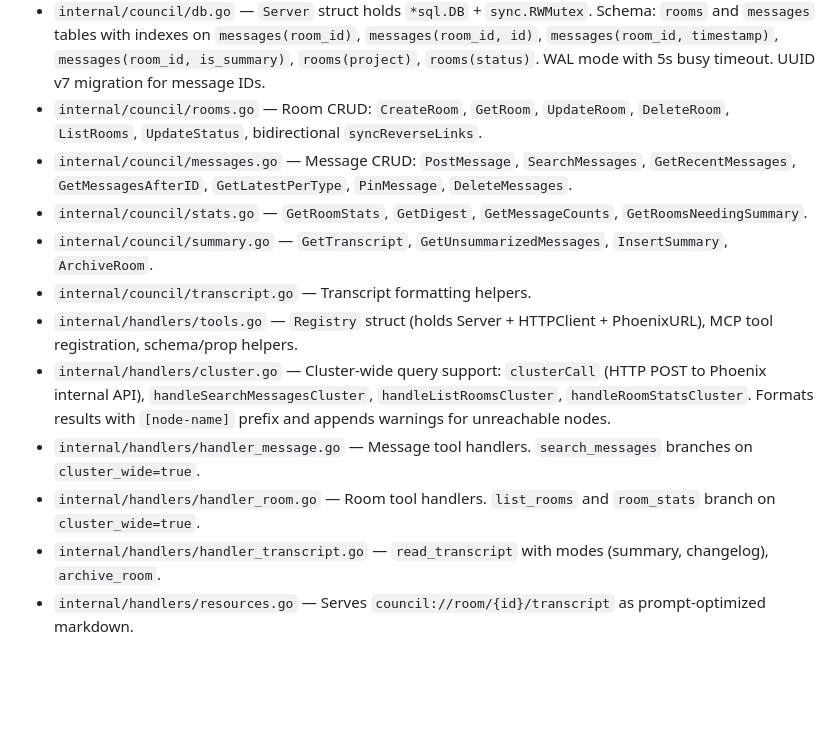
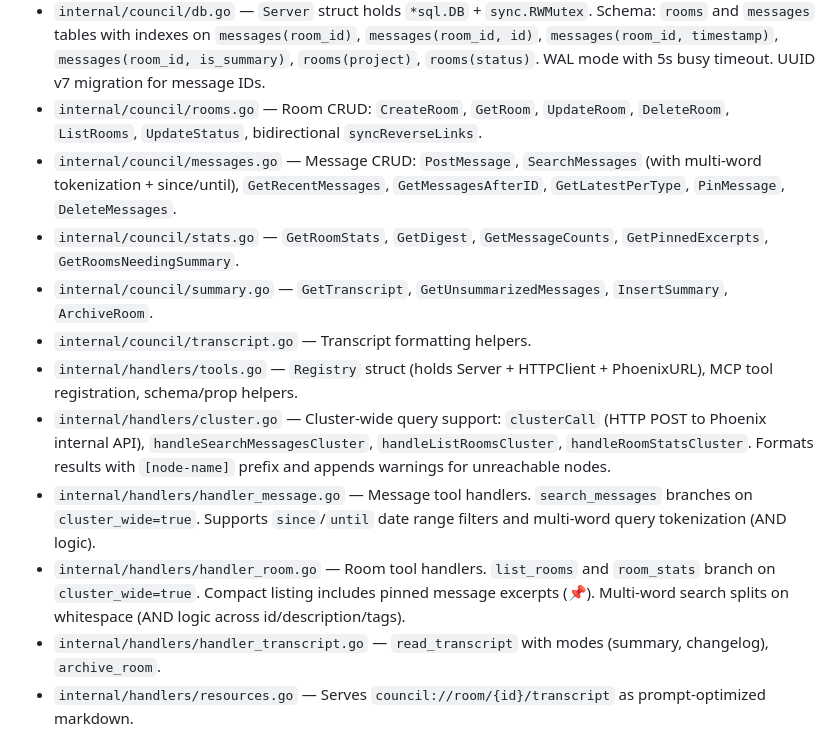
Before and after one commit to iksnerd/council-hub, a Markdown page: CLAUDE.md, the part around the change. GitHub-like rendering; blank space fills up the shorter version.

Commit message:
docs: update technical spec with v0.6.5 features (search params, pinned excerpts)

```diff
--- a/CLAUDE.md
+++ b/CLAUDE.md
@@ -68,14 +68,14 @@ Code is organized into `internal/council` (data layer) and `internal/handlers` (
 - `main.go` — Entry point. Selects transport based on `COUNCIL_TRANSPORT` env var (`stdio` default, `http` for persistent service). In http mode, serves MCP over SSE at `:3001/mcp`. Initializes HTTP client for cluster queries via `COUNCIL_PHOENIX_URL`.
 - `internal/council/db.go` — `Server` struct holds `*sql.DB` + `sync.RWMutex`. Schema: `rooms` and `messages` tables with indexes on `messages(room_id)`, `messages(room_id, id)`, `messages(room_id, timestamp)`, `messages(room_id, is_summary)`, `rooms(project)`, `rooms(status)`. WAL mode with 5s busy timeout. UUID v7 migration for message IDs.
 - `internal/council/rooms.go` — Room CRUD: `CreateRoom`, `GetRoom`, `UpdateRoom`, `DeleteRoom`, `ListRooms`, `UpdateStatus`, bidirectional `syncReverseLinks`.
-- `internal/council/messages.go` — Message CRUD: `PostMessage`, `SearchMessages`, `GetRecentMessages`, `GetMessagesAfterID`, `GetLatestPerType`, `PinMessage`, `DeleteMessages`.
-- `internal/council/stats.go` — `GetRoomStats`, `GetDigest`, `GetMessageCounts`, `GetRoomsNeedingSummary`.
+- `internal/council/messages.go` — Message CRUD: `PostMessage`, `SearchMessages` (with multi-word tokenization + since/until), `GetRecentMessages`, `GetMessagesAfterID`, `GetLatestPerType`, `PinMessage`, `DeleteMessages`.
+- `internal/council/stats.go` — `GetRoomStats`, `GetDigest`, `GetMessageCounts`, `GetPinnedExcerpts`, `GetRoomsNeedingSummary`.
 - `internal/council/summary.go` — `GetTranscript`, `GetUnsummarizedMessages`, `InsertSummary`, `ArchiveRoom`.
 - `internal/council/transcript.go` — Transcript formatting helpers.
 - `internal/handlers/tools.go` — `Registry` struct (holds Server + HTTPClient + PhoenixURL), MCP tool registration, schema/prop helpers.
 - `internal/handlers/cluster.go` — Cluster-wide query support: `clusterCall` (HTTP POST to Phoenix internal API), `handleSearchMessagesCluster`, `handleListRoomsCluster`, `handleRoomStatsCluster`. Formats results with `[node-name]` prefix and appends warnings for unreachable nodes.
-- `internal/handlers/handler_message.go` — Message tool handlers. `search_messages` branches on `cluster_wide=true`.
-- `internal/handlers/handler_room.go` — Room tool handlers. `list_rooms` and `room_stats` branch on `cluster_wide=true`.
+- `internal/handlers/handler_message.go` — Message tool handlers. `search_messages` branches on `cluster_wide=true`. Supports `since`/`until` date range filters and multi-word query tokenization (AND logic).
+- `internal/handlers/handler_room.go` — Room tool handlers. `list_rooms` and `room_stats` branch on `cluster_wide=true`. Compact listing includes pinned message excerpts (📌). Multi-word search splits on whitespace (AND logic across id/description/tags).
 - `internal/handlers/handler_transcript.go` — `read_transcript` with modes (summary, changelog), `archive_room`.
 - `internal/handlers/resources.go` — Serves `council://room/{id}/transcript` as prompt-optimized markdown.
 - `internal/council/janitor.go` — Background summarization goroutine (currently disabled, pending refinement).
```
